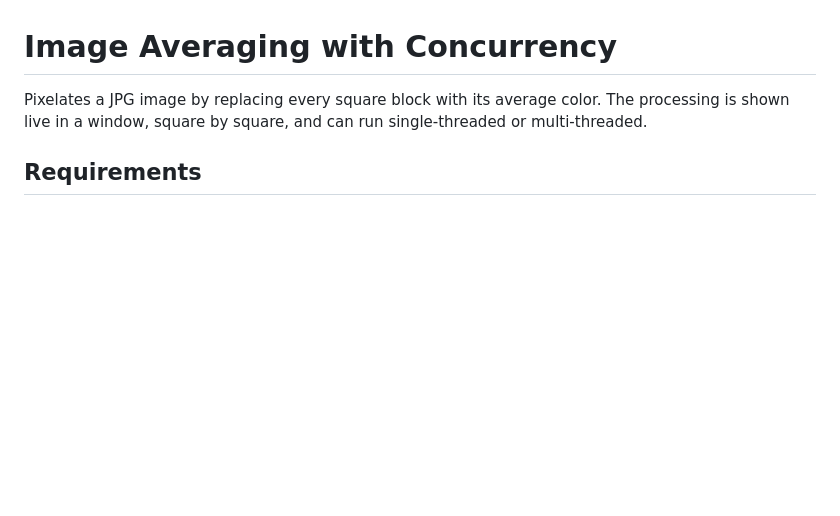
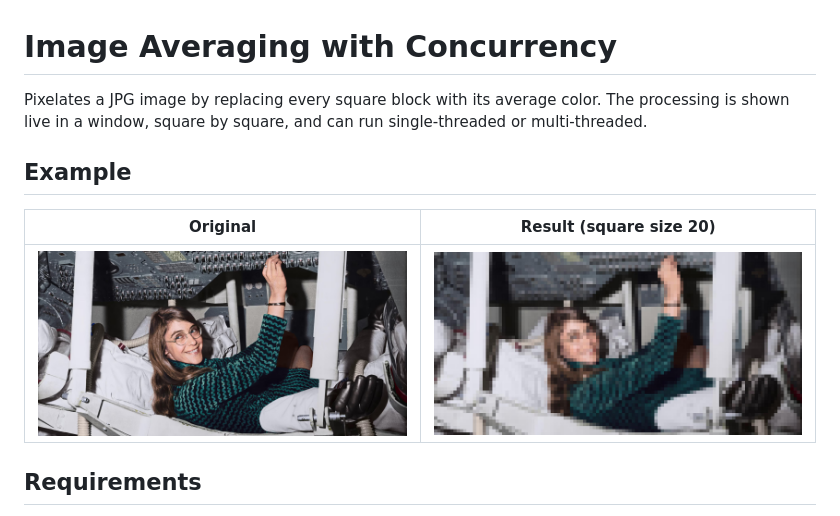
Before and after one commit to justshfarida/A4.Concurrency, a Markdown page: README.md, the part around the change. GitHub-like rendering; pictures changed too: images/result-20.jpg (added); blank space fills up the shorter version.

Commit message:
Add example images to README

```diff
--- a/README.md
+++ b/README.md
@@ -3,6 +3,12 @@
 Pixelates a JPG image by replacing every square block with its average color.
 The processing is shown live in a window, square by square, and can run
 single-threaded or multi-threaded.
+
+## Example
+
+| Original | Result (square size 20) |
+|----------|-------------------------|
+| ![Original](test.jpg) | ![Result](images/result-20.jpg) |
 
 ## Requirements
 
```
